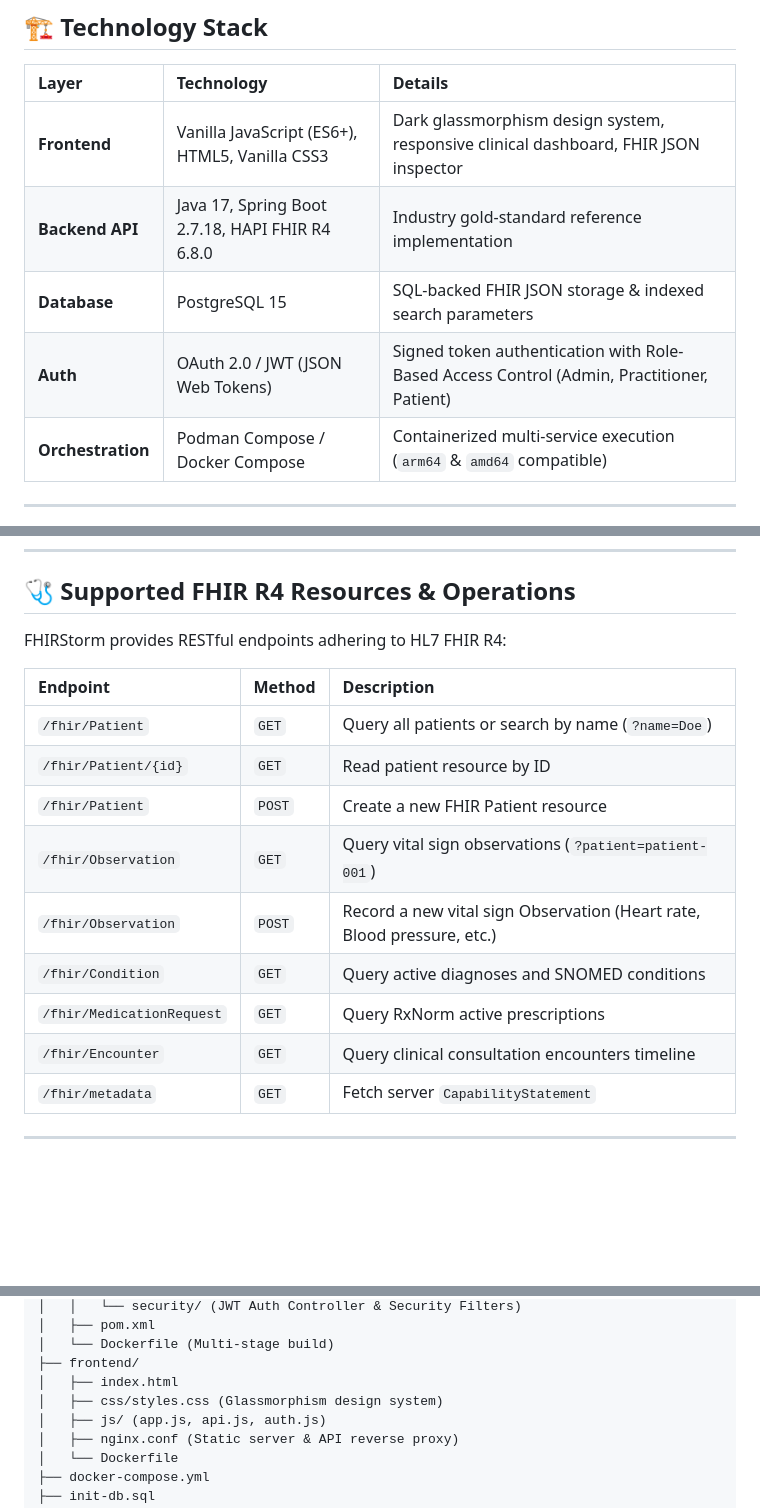
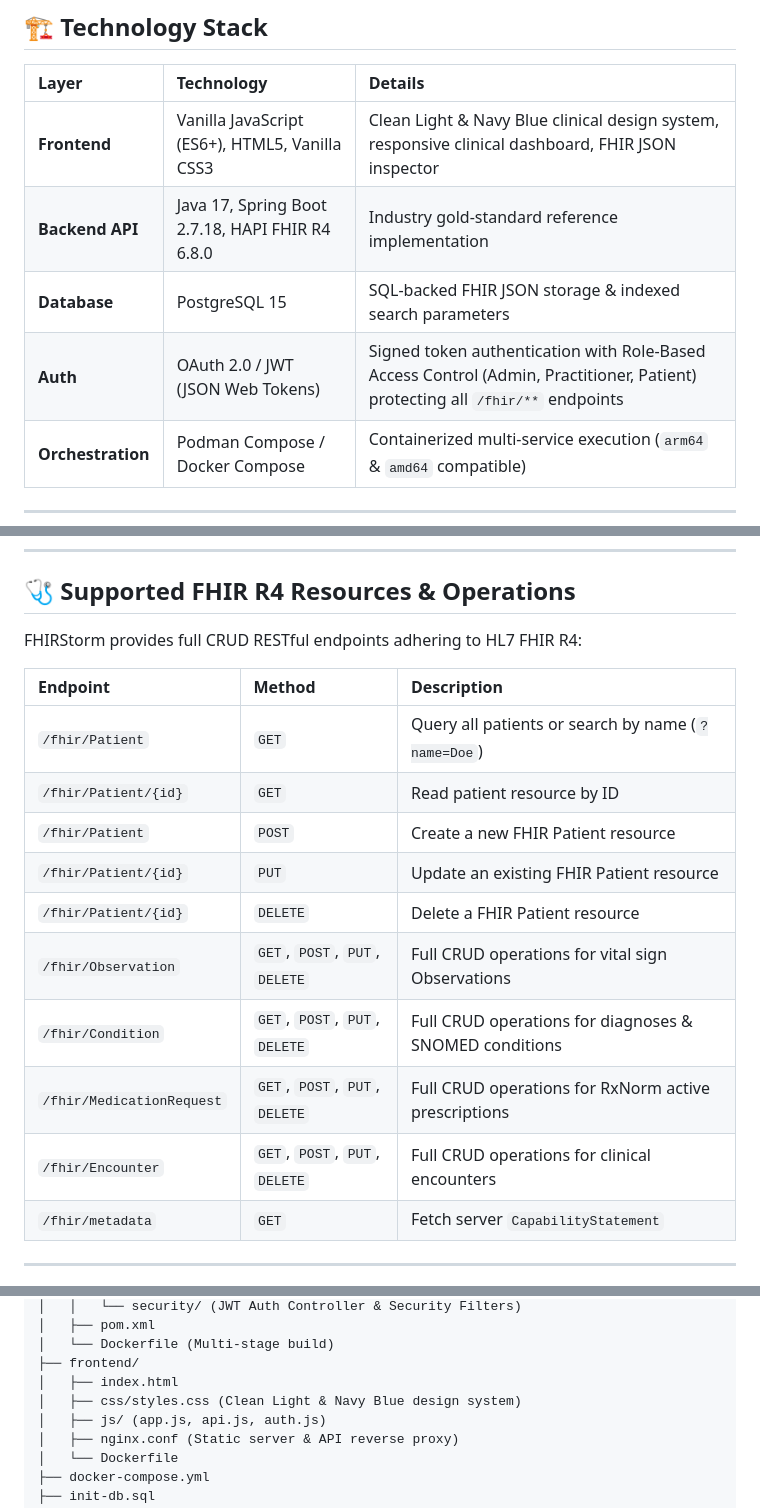
Before and after one commit to cfegela/fhirstorm, a Markdown page: README.md, 3 parts joined by grey strips. Drawn GitHub-style; blank space fills up the shorter version.

Commit message:
Update README.md with light theme specs, complete FHIR R4 CRUD API table, JWT security info, and live volume mount tips

```diff
--- a/README.md
+++ b/README.md
@@ -8,10 +8,10 @@ FHIRStorm is a full-stack, containerized Patient Medical Records Management Syst
 
 | Layer | Technology | Details |
 | :--- | :--- | :--- |
-| **Frontend** | Vanilla JavaScript (ES6+), HTML5, Vanilla CSS3 | Dark glassmorphism design system, responsive clinical dashboard, FHIR JSON inspector |
+| **Frontend** | Vanilla JavaScript (ES6+), HTML5, Vanilla CSS3 | Clean Light & Navy Blue clinical design system, responsive clinical dashboard, FHIR JSON inspector |
 | **Backend API** | Java 17, Spring Boot 2.7.18, HAPI FHIR R4 6.8.0 | Industry gold-standard reference implementation |
 | **Database** | PostgreSQL 15 | SQL-backed FHIR JSON storage & indexed search parameters |
-| **Auth** | OAuth 2.0 / JWT (JSON Web Tokens) | Signed token authentication with Role-Based Access Control (Admin, Practitioner, Patient) |
+| **Auth** | OAuth 2.0 / JWT (JSON Web Tokens) | Signed token authentication with Role-Based Access Control (Admin, Practitioner, Patient) protecting all `/fhir/**` endpoints |
 | **Orchestration** | Podman Compose / Docker Compose | Containerized multi-service execution (`arm64` & `amd64` compatible) |
 
 ---
@@ -82,18 +84,19 @@ curl -X POST http://localhost/api/auth/login \
 
 ## 🩺 Supported FHIR R4 Resources & Operations
 
-FHIRStorm provides RESTful endpoints adhering to HL7 FHIR R4:
+FHIRStorm provides full CRUD RESTful endpoints adhering to HL7 FHIR R4:
 
 | Endpoint | Method | Description |
 | :--- | :--- | :--- |
 | `/fhir/Patient` | `GET` | Query all patients or search by name (`?name=Doe`) |
 | `/fhir/Patient/{id}` | `GET` | Read patient resource by ID |
 | `/fhir/Patient` | `POST` | Create a new FHIR Patient resource |
-| `/fhir/Observation` | `GET` | Query vital sign observations (`?patient=patient-001`) |
-| `/fhir/Observation` | `POST` | Record a new vital sign Observation (Heart rate, Blood pressure, etc.) |
-| `/fhir/Condition` | `GET` | Query active diagnoses and SNOMED conditions |
-| `/fhir/MedicationRequest` | `GET` | Query RxNorm active prescriptions |
-| `/fhir/Encounter` | `GET` | Query clinical consultation encounters timeline |
+| `/fhir/Patient/{id}` | `PUT` | Update an existing FHIR Patient resource |
+| `/fhir/Patient/{id}` | `DELETE` | Delete a FHIR Patient resource |
+| `/fhir/Observation` | `GET`, `POST`, `PUT`, `DELETE` | Full CRUD operations for vital sign Observations |
+| `/fhir/Condition` | `GET`, `POST`, `PUT`, `DELETE` | Full CRUD operations for diagnoses & SNOMED conditions |
+| `/fhir/MedicationRequest` | `GET`, `POST`, `PUT`, `DELETE` | Full CRUD operations for RxNorm active prescriptions |
+| `/fhir/Encounter` | `GET`, `POST`, `PUT`, `DELETE` | Full CRUD operations for clinical encounters |
 | `/fhir/metadata` | `GET` | Fetch server `CapabilityStatement` |
 
 ---
@@ -113,7 +116,7 @@ fhirstorm/
 │   └── Dockerfile (Multi-stage build)
 ├── frontend/
 │   ├── index.html
-│   ├── css/styles.css (Glassmorphism design system)
+│   ├── css/styles.css (Clean Light & Navy Blue design system)
 │   ├── js/ (app.js, api.js, auth.js)
 │   ├── nginx.conf (Static server & API reverse proxy)
 │   └── Dockerfile
```
Also changed, not shown: other parts of README.md (+2 -0 lines).
